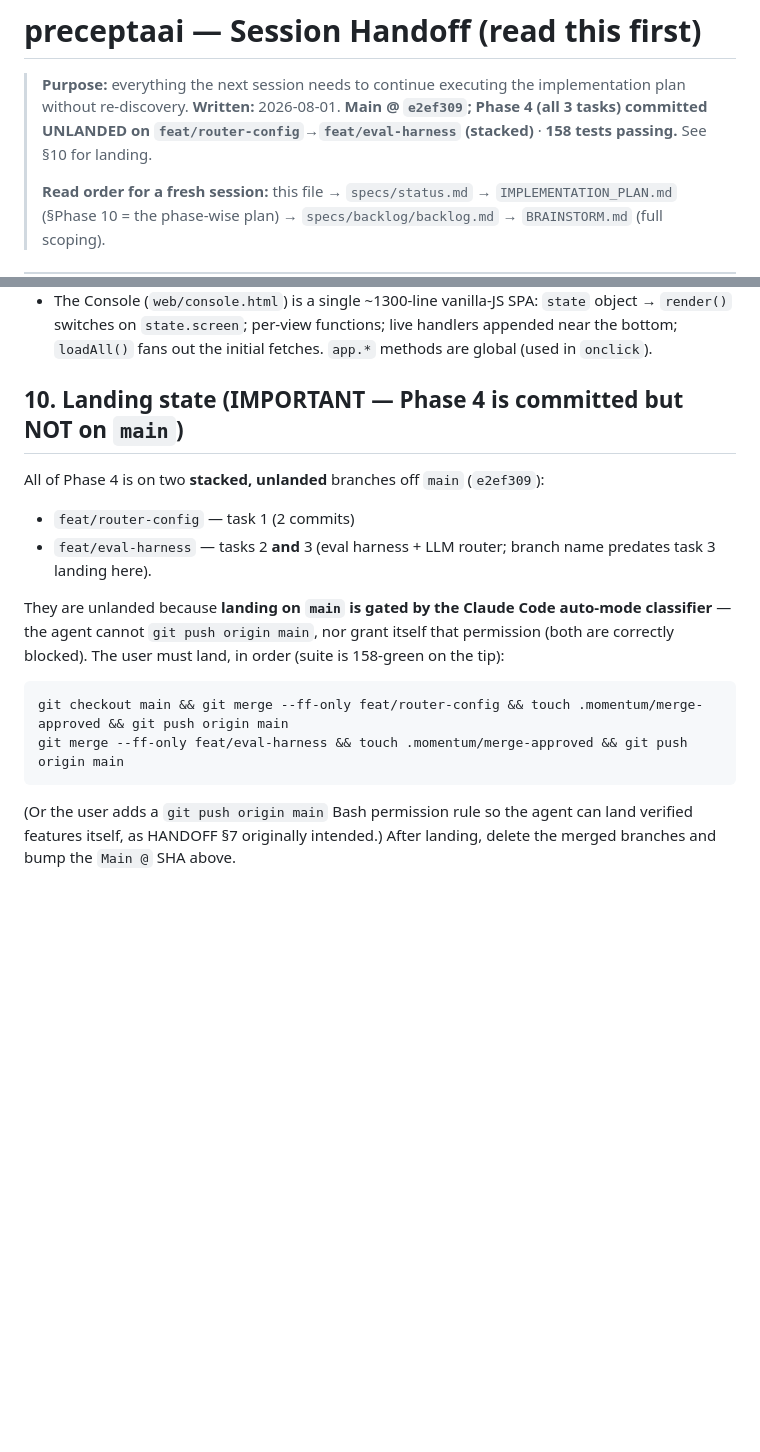
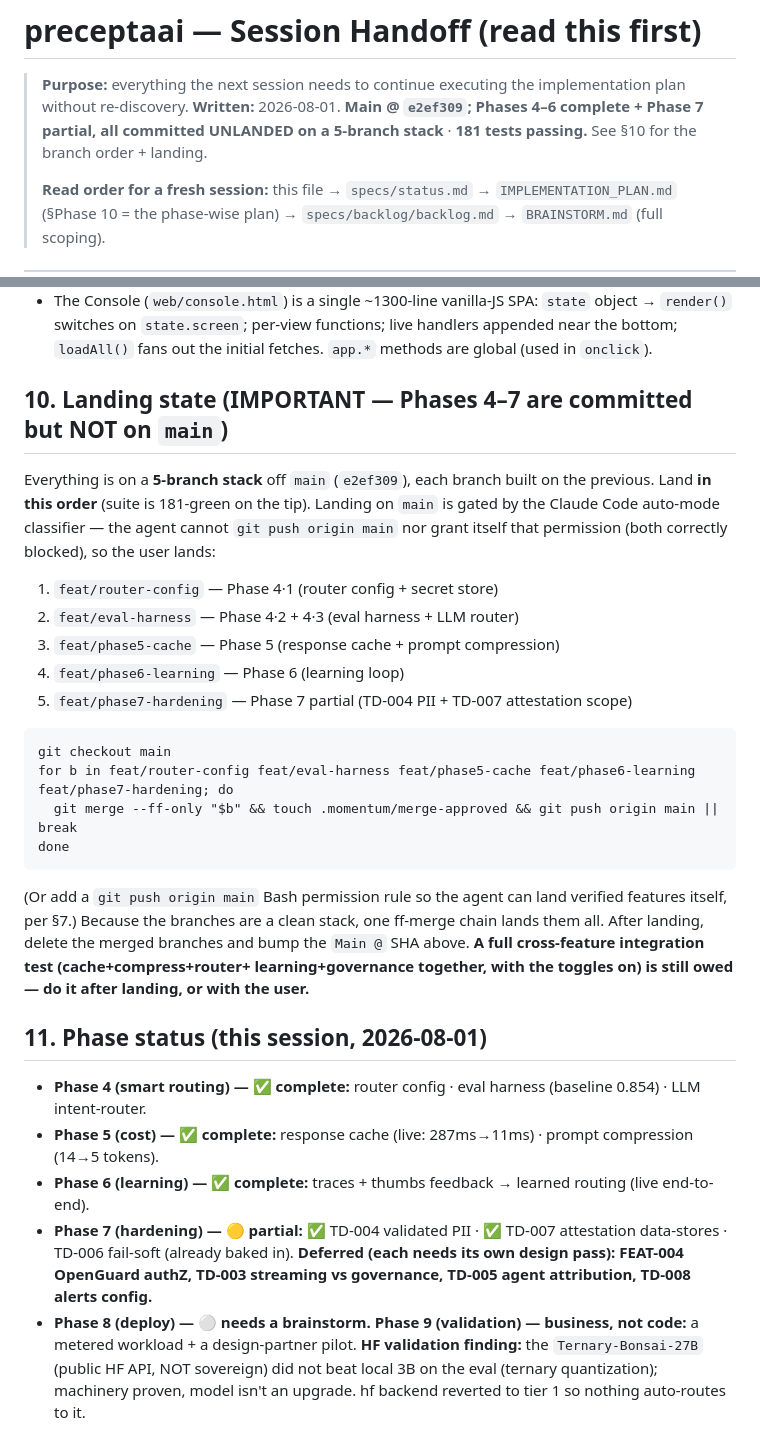
Before and after one commit to LiminaLabsAI/precepta, a Markdown page: HANDOFF.md, 2 parts joined by grey strips. Rendered like a GitHub page; blank space fills up the shorter version.

Commit message:
docs: HANDOFF — Phases 4-6 complete, Phase 7 partial; 5-branch landing order
Co-Authored-By: Claude Opus 4.8 <noreply@anthropic.com>

````diff
--- a/HANDOFF.md
+++ b/HANDOFF.md
@@ -1,8 +1,8 @@
 # preceptaai — Session Handoff (read this first)
 
 > **Purpose:** everything the next session needs to continue executing the implementation plan
-> without re-discovery. **Written:** 2026-08-01. **Main @ `e2ef309`; Phase 4 (all 3 tasks) committed UNLANDED on
-`feat/router-config`→`feat/eval-harness` (stacked)** · **158 tests passing.** See §10 for landing.
+> without re-discovery. **Written:** 2026-08-01. **Main @ `e2ef309`; Phases 4–6 complete + Phase 7 partial,
+all committed UNLANDED on a 5-branch stack** · **181 tests passing.** See §10 for the branch order + landing.
 >
 > **Read order for a fresh session:** this file → `specs/status.md` → `IMPLEMENTATION_PLAN.md`
 > (§Phase 10 = the phase-wise plan) → `specs/backlog/backlog.md` → `BRAINSTORM.md` (full scoping).
@@ -131,17 +131,36 @@ Then Phases 6–9 per `IMPLEMENTATION_PLAN.md` §Phase 10.
   switches on `state.screen`; per-view functions; live handlers appended near the bottom; `loadAll()` fans
   out the initial fetches. `app.*` methods are global (used in `onclick`).
 
-## 10. Landing state (IMPORTANT — Phase 4 is committed but NOT on `main`)
-All of Phase 4 is on two **stacked, unlanded** branches off `main` (`e2ef309`):
-- `feat/router-config` — task 1 (2 commits)
-- `feat/eval-harness` — tasks 2 **and** 3 (eval harness + LLM router; branch name predates task 3 landing here).
+## 10. Landing state (IMPORTANT — Phases 4–7 are committed but NOT on `main`)
+Everything is on a **5-branch stack** off `main` (`e2ef309`), each branch built on the previous. Land **in this
+order** (suite is 181-green on the tip). Landing on `main` is gated by the Claude Code auto-mode classifier —
+the agent cannot `git push origin main` nor grant itself that permission (both correctly blocked), so the user
+lands:
+1. `feat/router-config` — Phase 4·1 (router config + secret store)
+2. `feat/eval-harness` — Phase 4·2 + 4·3 (eval harness + LLM router)
+3. `feat/phase5-cache` — Phase 5 (response cache + prompt compression)
+4. `feat/phase6-learning` — Phase 6 (learning loop)
+5. `feat/phase7-hardening` — Phase 7 partial (TD-004 PII + TD-007 attestation scope)
 
-They are unlanded because **landing on `main` is gated by the Claude Code auto-mode classifier** — the agent
-cannot `git push origin main`, nor grant itself that permission (both are correctly blocked). The user must
-land, in order (suite is 158-green on the tip):
 ```
-git checkout main && git merge --ff-only feat/router-config && touch .momentum/merge-approved && git push origin main
-git merge --ff-only feat/eval-harness && touch .momentum/merge-approved && git push origin main
+git checkout main
+for b in feat/router-config feat/eval-harness feat/phase5-cache feat/phase6-learning feat/phase7-hardening; do
+  git merge --ff-only "$b" && touch .momentum/merge-approved && git push origin main || break
+done
 ```
-(Or the user adds a `git push origin main` Bash permission rule so the agent can land verified features itself,
-as HANDOFF §7 originally intended.) After landing, delete the merged branches and bump the `Main @` SHA above.
+(Or add a `git push origin main` Bash permission rule so the agent can land verified features itself, per §7.)
+Because the branches are a clean stack, one ff-merge chain lands them all. After landing, delete the merged
+branches and bump the `Main @` SHA above. **A full cross-feature integration test (cache+compress+router+
+learning+governance together, with the toggles on) is still owed — do it after landing, or with the user.**
+
+## 11. Phase status (this session, 2026-08-01)
+- **Phase 4 (smart routing) — ✅ complete:** router config · eval harness (baseline 0.854) · LLM intent-router.
+- **Phase 5 (cost) — ✅ complete:** response cache (live: 287ms→11ms) · prompt compression (14→5 tokens).
+- **Phase 6 (learning) — ✅ complete:** traces + thumbs feedback → learned routing (live end-to-end).
+- **Phase 7 (hardening) — 🟡 partial:** ✅ TD-004 validated PII · ✅ TD-007 attestation data-stores · TD-006
+  fail-soft (already baked in). **Deferred (each needs its own design pass): FEAT-004 OpenGuard authZ,
+  TD-003 streaming vs governance, TD-005 agent attribution, TD-008 alerts config.**
+- **Phase 8 (deploy) — ⚪ needs a brainstorm.** **Phase 9 (validation) — business, not code:** a metered
+  workload + a design-partner pilot. **HF validation finding:** the `Ternary-Bonsai-27B` (public HF API,
+  NOT sovereign) did not beat local 3B on the eval (ternary quantization); machinery proven, model isn't an
+  upgrade. hf backend reverted to tier 1 so nothing auto-routes to it.
````
